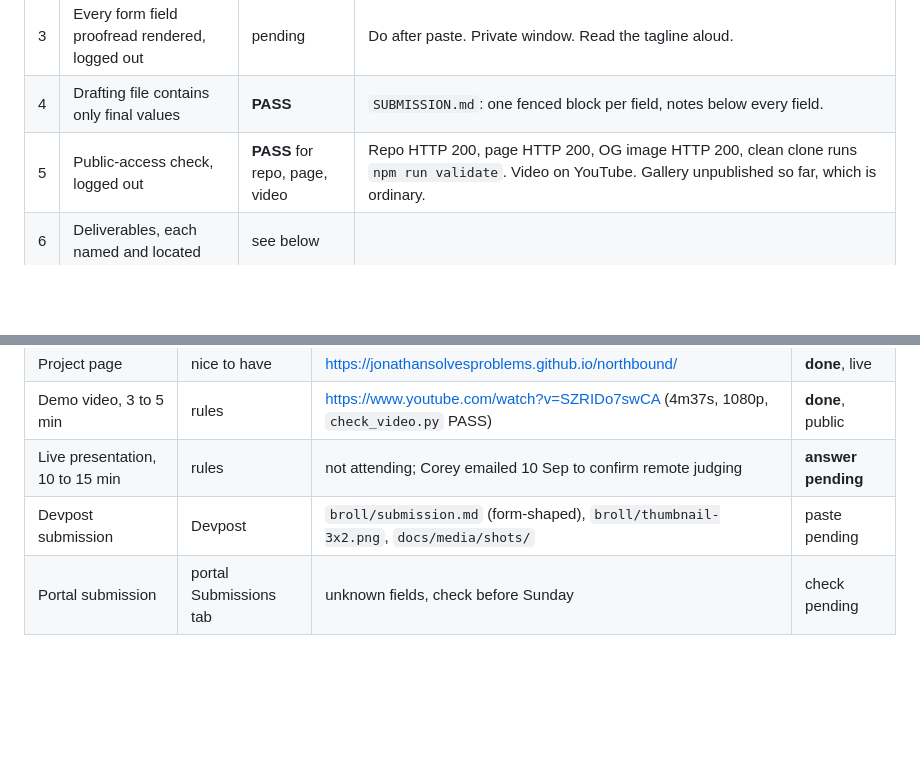
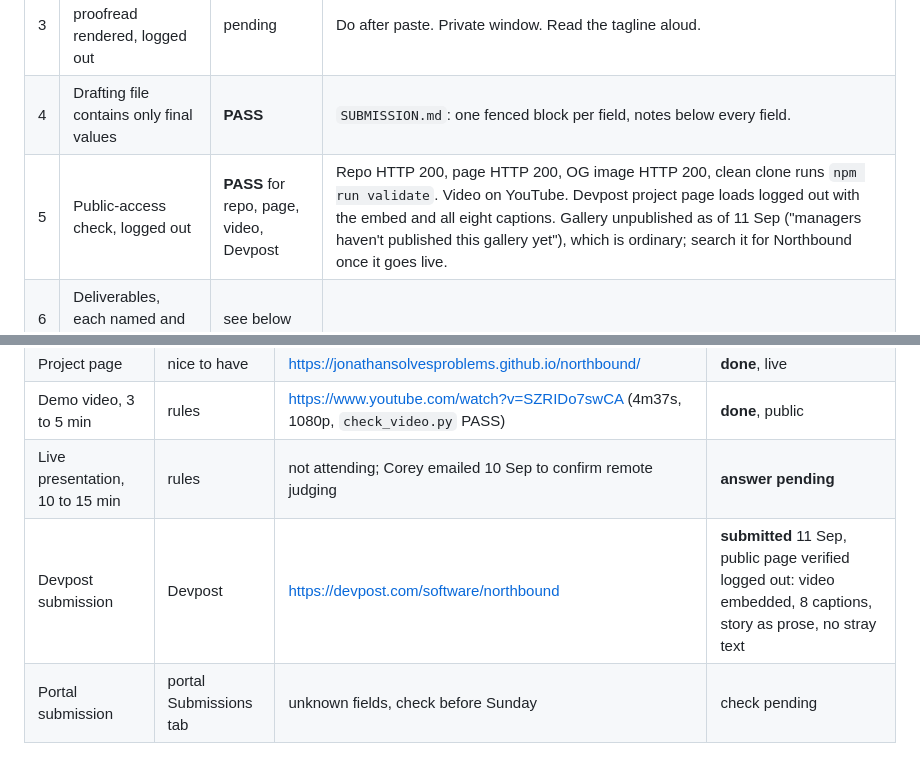
Before and after one commit to JonathanSolvesProblems/northbound, a Markdown page: PRESUBMIT.md, 2 parts joined by grey strips. Rendered like a GitHub page; blank space fills up the shorter version.

```diff
--- a/PRESUBMIT.md
+++ b/PRESUBMIT.md
@@ -12,7 +12,7 @@ Run every row before pasting anything. A failed check is worth more than any rem
 | 2 | Demo runs on real evidence, nothing seeded | **PASS** | `grep -rniE "seed\|fixture\|stub\|mock"` over `src/` and `scripts/` returns nothing outside tests. Every b-roll clip is a real command on the real workbook, with the raw `.txt` beside it. |
 | 3 | Every form field proofread rendered, logged out | pending | Do after paste. Private window. Read the tagline aloud. |
 | 4 | Drafting file contains only final values | **PASS** | `SUBMISSION.md`: one fenced block per field, notes below every field. |
-| 5 | Public-access check, logged out | **PASS** for repo, page, video | Repo HTTP 200, page HTTP 200, OG image HTTP 200, clean clone runs `npm run validate`. Video on YouTube. Gallery unpublished so far, which is ordinary. |
+| 5 | Public-access check, logged out | **PASS** for repo, page, video, Devpost | Repo HTTP 200, page HTTP 200, OG image HTTP 200, clean clone runs `npm run validate`. Video on YouTube. Devpost project page loads logged out with the embed and all eight captions. Gallery unpublished as of 11 Sep ("managers haven't published this gallery yet"), which is ordinary; search it for Northbound once it goes live. |
 | 6 | Deliverables, each named and located | see below | |
 | 7 | Headline traces to the technology credited | **PASS** | Headline credited to Dispatch sheet + GeoNames + 19 CFR + ATRI, which produced it. GLM 5.2 credited for offer reading, and the ablation (n = 100) measures exactly that. |
 | 8 | The name's promise is visible in the demo | **PASS** | "Northbound" promises a load home for a Canadian truck. Shots 05, 06, 07 and the page's headline sign are that. The page is literally a northbound guide sign. |
@@ -37,7 +37,7 @@ Run every row before pasting anything. A failed check is worth more than any rem
 | Project page | nice to have | https://jonathansolvesproblems.github.io/northbound/ | **done**, live |
 | Demo video, 3 to 5 min | rules | https://www.youtube.com/watch?v=SZRIDo7swCA (4m37s, 1080p, `check_video.py` PASS) | **done**, public |
 | Live presentation, 10 to 15 min | rules | not attending; Corey emailed 10 Sep to confirm remote judging | **answer pending** |
-| Devpost submission | Devpost | `broll/submission.md` (form-shaped), `broll/thumbnail-3x2.png`, `docs/media/shots/` | paste pending |
+| Devpost submission | Devpost | https://devpost.com/software/northbound | **submitted** 11 Sep, public page verified logged out: video embedded, 8 captions, story as prose, no stray text |
 | Portal submission | portal Submissions tab | unknown fields, check before Sunday | check pending |
 
 ## Before paste, in order
```
Also changed, not shown: README.md (+1 -0 lines).
